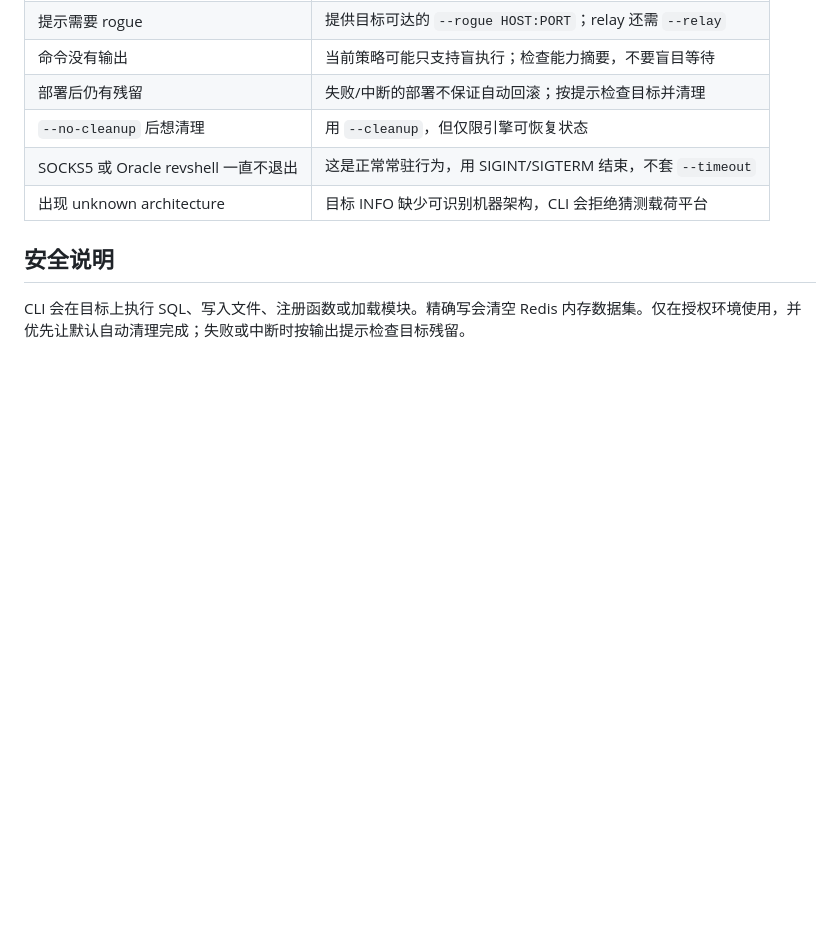
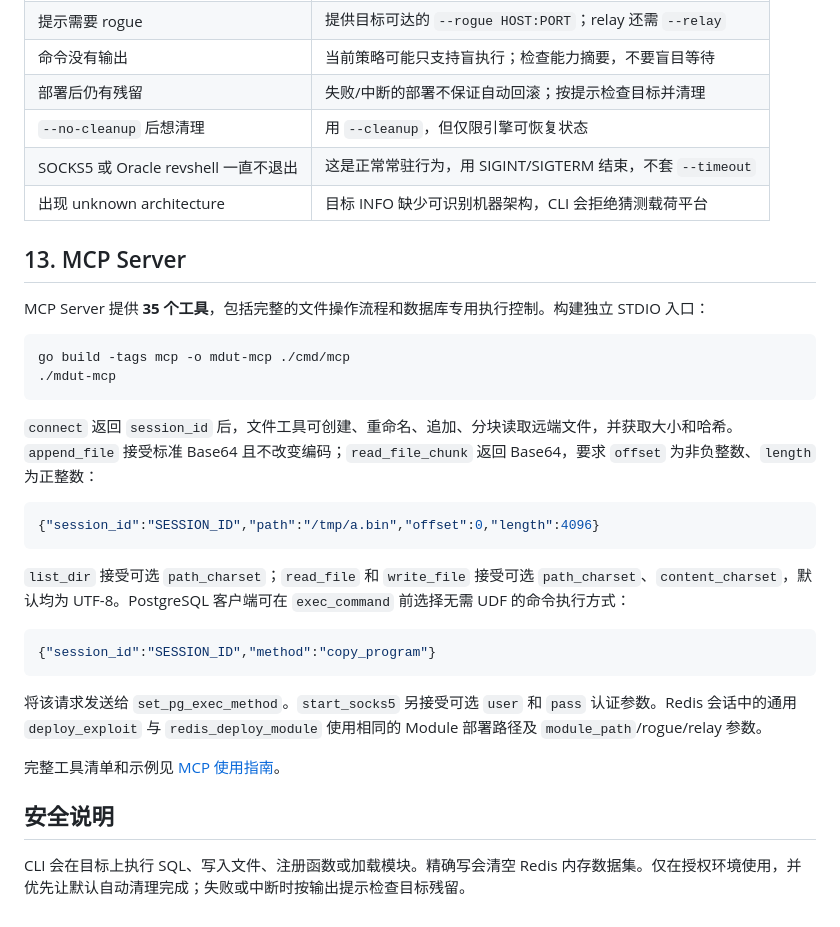
Before and after one commit to SafeGroceryStore/MDUT, a Markdown page: docs/cli.md, the part around the change. GitHub-like rendering; blank space fills up the shorter version.

Commit message:
docs: 补齐中文 MCP 使用说明

````diff
--- a/docs/cli.md
+++ b/docs/cli.md
@@ -450,6 +450,31 @@ mdut cli -d "$DSN" --blind --exec "nohup /tmp/worker >/tmp/worker.log 2>&1 &"
 | SOCKS5 或 Oracle revshell 一直不退出 | 这是正常常驻行为，用 SIGINT/SIGTERM 结束，不套 `--timeout` |
 | 出现 unknown architecture | 目标 INFO 缺少可识别机器架构，CLI 会拒绝猜测载荷平台 |
 
+## 13. MCP Server
+
+MCP Server 提供 **35 个工具**，包括完整的文件操作流程和数据库专用执行控制。构建独立 STDIO 入口：
+
+```bash
+go build -tags mcp -o mdut-mcp ./cmd/mcp
+./mdut-mcp
+```
+
+`connect` 返回 `session_id` 后，文件工具可创建、重命名、追加、分块读取远端文件，并获取大小和哈希。`append_file` 接受标准 Base64 且不改变编码；`read_file_chunk` 返回 Base64，要求 `offset` 为非负整数、`length` 为正整数：
+
+```json
+{"session_id":"SESSION_ID","path":"/tmp/a.bin","offset":0,"length":4096}
+```
+
+`list_dir` 接受可选 `path_charset`；`read_file` 和 `write_file` 接受可选 `path_charset`、`content_charset`，默认均为 UTF-8。PostgreSQL 客户端可在 `exec_command` 前选择无需 UDF 的命令执行方式：
+
+```json
+{"session_id":"SESSION_ID","method":"copy_program"}
+```
+
+将该请求发送给 `set_pg_exec_method`。`start_socks5` 另接受可选 `user` 和 `pass` 认证参数。Redis 会话中的通用 `deploy_exploit` 与 `redis_deploy_module` 使用相同的 Module 部署路径及 `module_path`/rogue/relay 参数。
+
+完整工具清单和示例见 [MCP 使用指南](mcp.md)。
+
 ## 安全说明
 
 CLI 会在目标上执行 SQL、写入文件、注册函数或加载模块。精确写会清空 Redis 内存数据集。仅在授权环境使用，并优先让默认自动清理完成；失败或中断时按输出提示检查目标残留。
````
